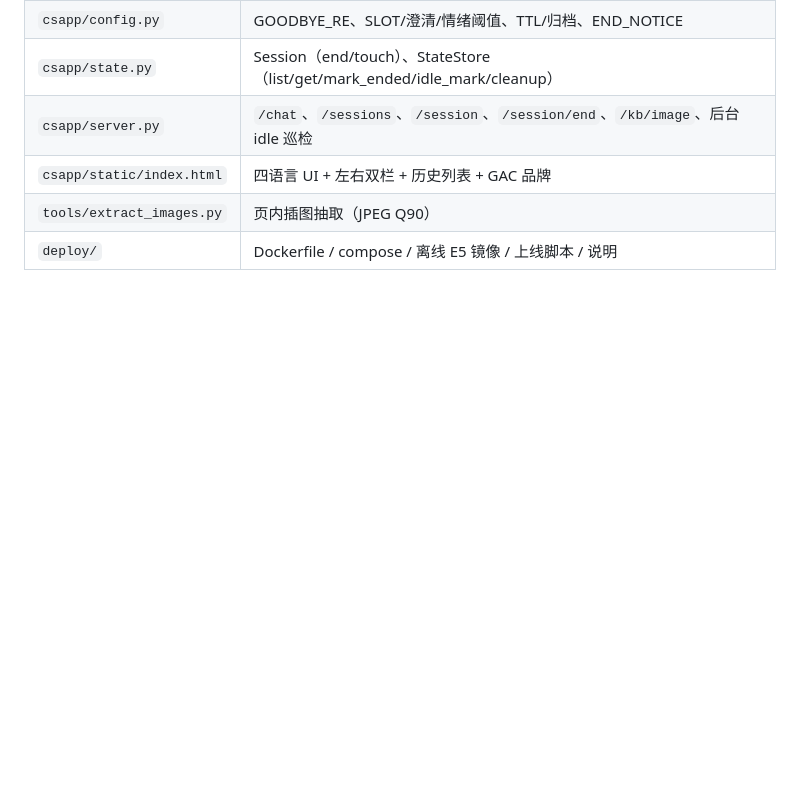
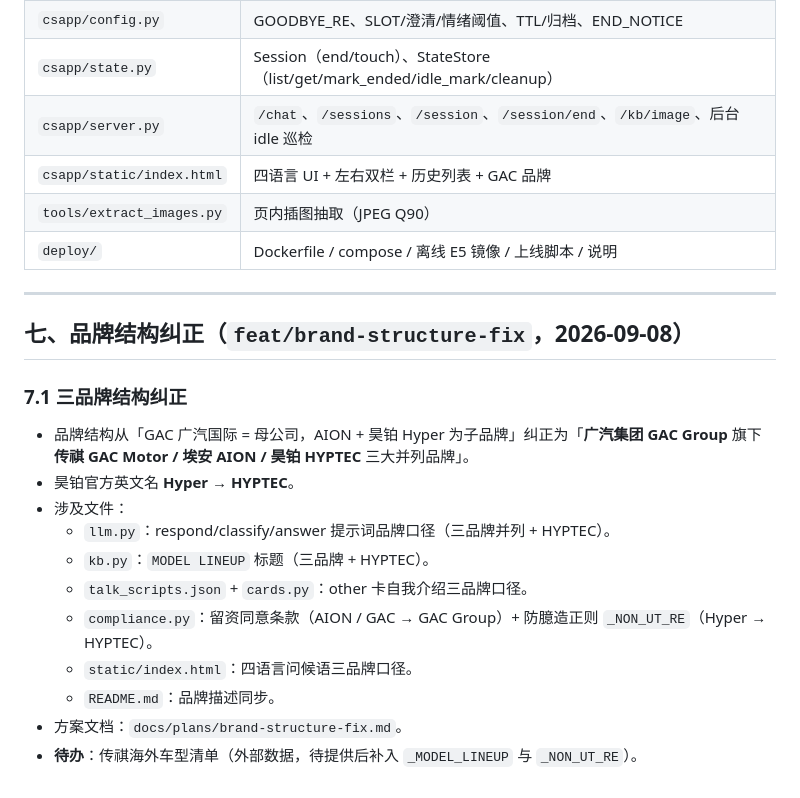
Before and after one commit to xingtu-power/cs-bot-aion, a Markdown page: 修改历程与变更摘要.md, the part around the change. Drawn GitHub-style; blank space fills up the shorter version.

```diff
--- a/修改历程与变更摘要.md
+++ b/修改历程与变更摘要.md
@@ -155,3 +155,20 @@
 | `csapp/static/index.html` | 四语言 UI + 左右双栏 + 历史列表 + GAC 品牌 |
 | `tools/extract_images.py` | 页内插图抽取（JPEG Q90） |
 | `deploy/` | Dockerfile / compose / 离线 E5 镜像 / 上线脚本 / 说明 |
+
+---
+
+## 七、品牌结构纠正（`feat/brand-structure-fix`，2026-09-08）
+
+### 7.1 三品牌结构纠正
+- 品牌结构从「GAC 广汽国际 = 母公司，AION + 昊铂 Hyper 为子品牌」纠正为「**广汽集团 GAC Group** 旗下 **传祺 GAC Motor / 埃安 AION / 昊铂 HYPTEC** 三大并列品牌」。
+- 昊铂官方英文名 **Hyper → HYPTEC**。
+- 涉及文件：
+  - `llm.py`：respond/classify/answer 提示词品牌口径（三品牌并列 + HYPTEC）。
+  - `kb.py`：`MODEL LINEUP` 标题（三品牌 + HYPTEC）。
+  - `talk_scripts.json` + `cards.py`：other 卡自我介绍三品牌口径。
+  - `compliance.py`：留资同意条款（AION / GAC → GAC Group）+ 防臆造正则 `_NON_UT_RE`（Hyper → HYPTEC）。
+  - `static/index.html`：四语言问候语三品牌口径。
+  - `README.md`：品牌描述同步。
+- 方案文档：`docs/plans/brand-structure-fix.md`。
+- **待办**：传祺海外车型清单（外部数据，待提供后补入 `_MODEL_LINEUP` 与 `_NON_UT_RE`）。
```
Also changed, not shown: README.md (+3 -3 lines), docs/plans/brand-structure-fix.md (added, +155 -0 lines).
